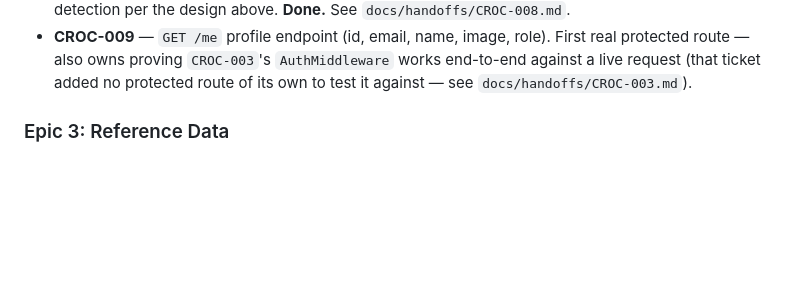
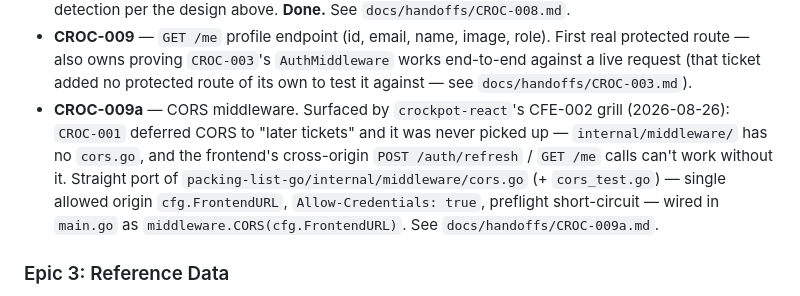
Before and after one commit to franciskershaw/crockpot-go, a Markdown page: docs/specs/master-spec.md, the part around the change. Rendered like a GitHub page; blank space fills up the shorter version.

```diff
--- a/docs/specs/master-spec.md
+++ b/docs/specs/master-spec.md
@@ -285,6 +285,15 @@ session.*
   `AuthMiddleware` works end-to-end against a live request (that ticket
   added no protected route of its own to test it against — see
   `docs/handoffs/CROC-003.md`).
+- **CROC-009a** — CORS middleware. Surfaced by `crockpot-react`'s
+  CFE-002 grill (2026-08-26): `CROC-001` deferred CORS to "later
+  tickets" and it was never picked up — `internal/middleware/` has no
+  `cors.go`, and the frontend's cross-origin `POST /auth/refresh` /
+  `GET /me` calls can't work without it. Straight port of
+  `packing-list-go/internal/middleware/cors.go` (+ `cors_test.go`) —
+  single allowed origin `cfg.FrontendURL`, `Allow-Credentials: true`,
+  preflight short-circuit — wired in `main.go` as
+  `middleware.CORS(cfg.FrontendURL)`. See `docs/handoffs/CROC-009a.md`.
 
 ### Epic 3: Reference Data
 - **CROC-010** — Item categories CRUD (admin-only writes, public reads).
```
Also changed, not shown: docs/handoffs/CROC-009a.md (added, +133 -0 lines).
